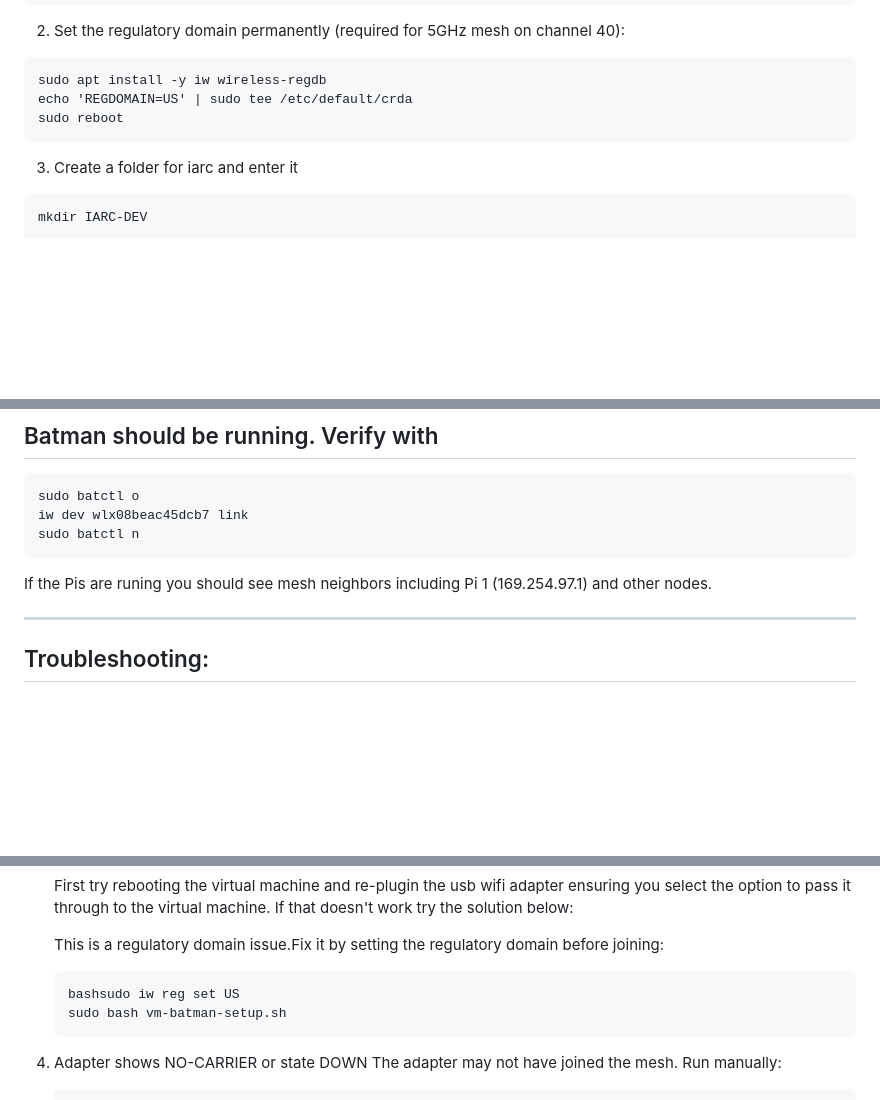
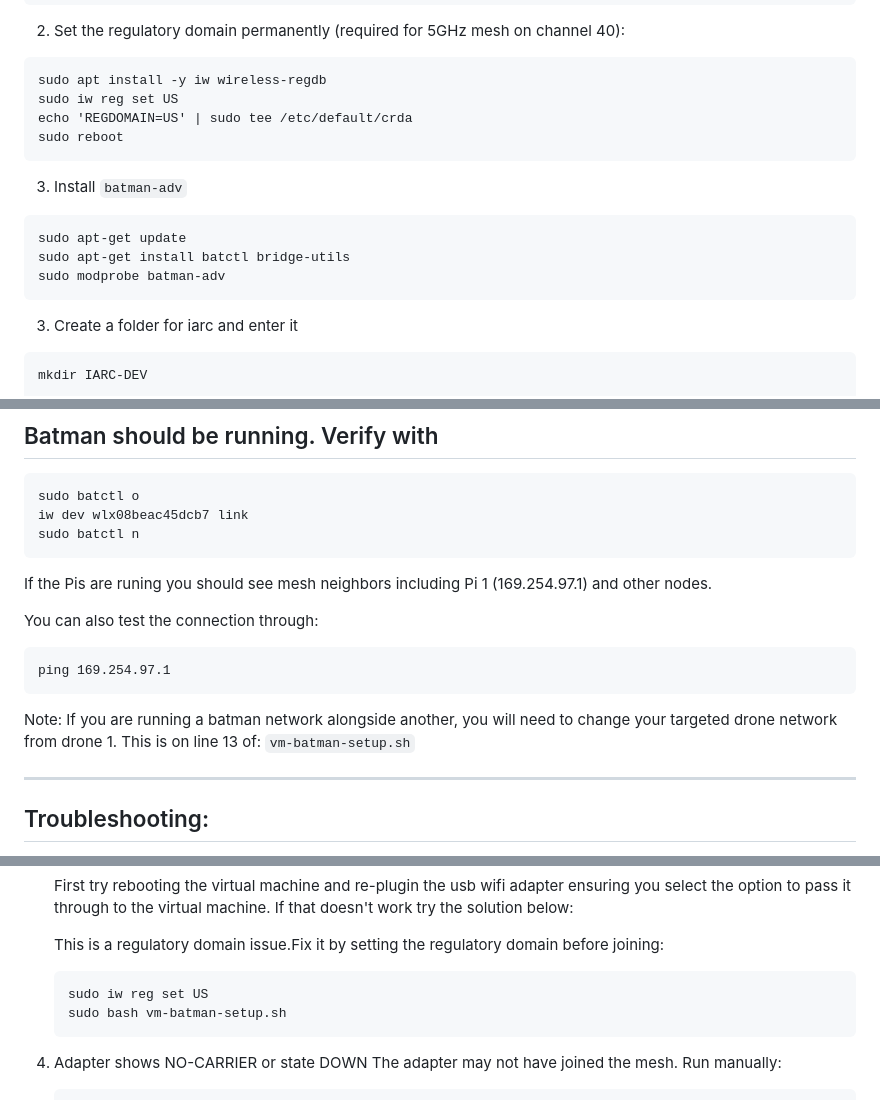
Before and after one commit to MissouriMRR/missourimrr.github.io, a Markdown page: docs/interdrone/virtual_machine.md, 3 parts joined by grey strips. GitHub-like rendering; blank space fills up the shorter version.

Commit message:
Added install batman-adv and misc updates

````diff
--- a/docs/interdrone/virtual_machine.md
+++ b/docs/interdrone/virtual_machine.md
@@ -54,8 +54,16 @@ uv python install 3.14
 2) Set the regulatory domain permanently (required for 5GHz mesh on channel 40):
 ```
 sudo apt install -y iw wireless-regdb
+sudo iw reg set US
 echo 'REGDOMAIN=US' | sudo tee /etc/default/crda
 sudo reboot
+```
+
+3) Install `batman-adv`
+```
+sudo apt-get update
+sudo apt-get install batctl bridge-utils
+sudo modprobe batman-adv
 ```
 
 3) Create a folder for iarc and enter it
@@ -79,6 +87,13 @@ sudo bash vm-batman-setup.sh
 
 If the Pis are runing you should see mesh neighbors including Pi 1 (169.254.97.1) and other nodes.
 
+You can also test the connection through:
+```
+ping 169.254.97.1
+```
+
+Note: If you are running a batman network alongside another, you will need to change your targeted drone network from drone 1. This is on line 13 of:  `vm-batman-setup.sh`
+
 ---
 
 ## Troubleshooting:
@@ -99,7 +114,7 @@ If the Pis are runing you should see mesh neighbors including Pi 1 (169.254.97.1
 
     This is a regulatory domain issue.Fix it by setting the regulatory domain before joining:
     ```
-    bashsudo iw reg set US
+    sudo iw reg set US
     sudo bash vm-batman-setup.sh
     ```
 
````
